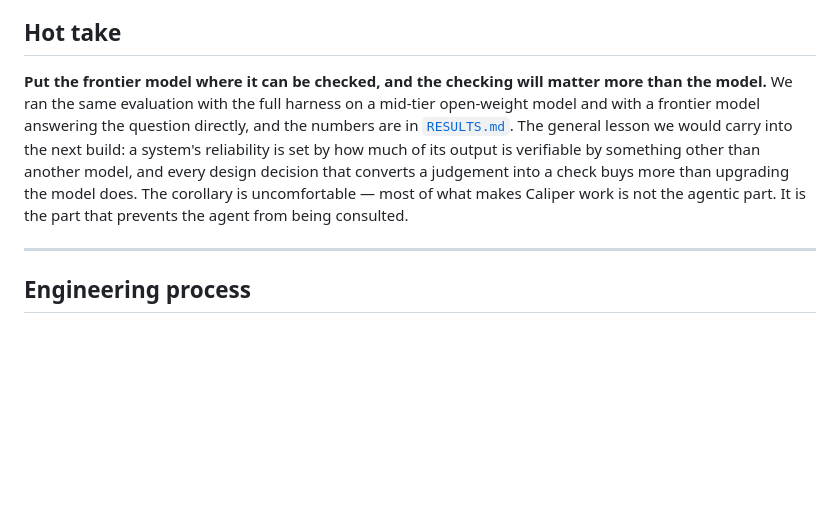
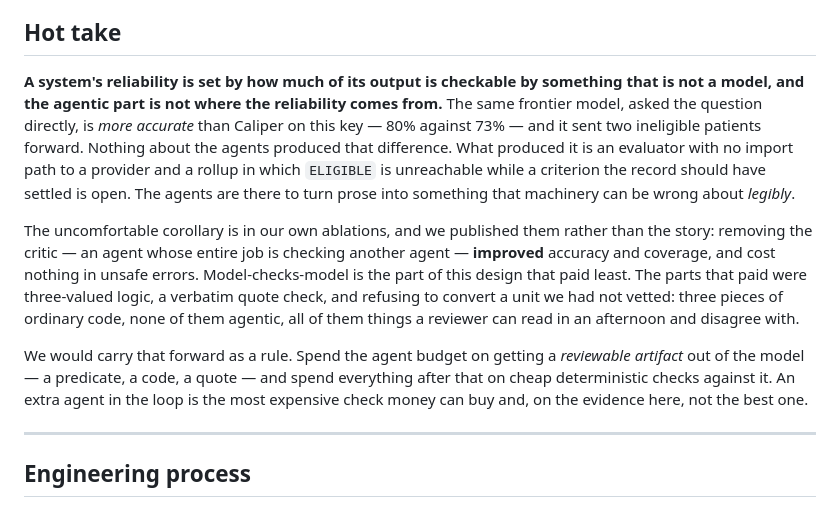
Before and after one commit to RaYYeR220/caliper, a Markdown page: README.md, the part around the change. Drawn GitHub-style; blank space fills up the shorter version.

Commit message:
Make the hot take a claim the run supports

```diff
--- a/README.md
+++ b/README.md
@@ -248,14 +248,25 @@ it is expensive, once per patient.
 
 ## Hot take
 
-**Put the frontier model where it can be checked, and the checking will matter more than the
-model.** We ran the same evaluation with the full harness on a mid-tier open-weight model and with a
-frontier model answering the question directly, and the numbers are in [`RESULTS.md`](RESULTS.md).
-The general lesson we would carry into the next build: a system's reliability is set by how much of
-its output is verifiable by something other than another model, and every design decision that
-converts a judgement into a check buys more than upgrading the model does. The corollary is
-uncomfortable — most of what makes Caliper work is not the agentic part. It is the part that
-prevents the agent from being consulted.
+**A system's reliability is set by how much of its output is checkable by something that is not a
+model, and the agentic part is not where the reliability comes from.** The same frontier model,
+asked the question directly, is *more accurate* than Caliper on this key — 80% against 73% — and it
+sent two ineligible patients forward. Nothing about the agents produced that difference. What
+produced it is an evaluator with no import path to a provider and a rollup in which `ELIGIBLE` is
+unreachable while a criterion the record should have settled is open. The agents are there to turn
+prose into something that machinery can be wrong about *legibly*.
+
+The uncomfortable corollary is in our own ablations, and we published them rather than the story:
+removing the critic — an agent whose entire job is checking another agent — **improved** accuracy
+and coverage, and cost nothing in unsafe errors. Model-checks-model is the part of this design that
+paid least. The parts that paid were three-valued logic, a verbatim quote check, and refusing to
+convert a unit we had not vetted: three pieces of ordinary code, none of them agentic, all of them
+things a reviewer can read in an afternoon and disagree with.
+
+We would carry that forward as a rule. Spend the agent budget on getting a *reviewable artifact* out
+of the model — a predicate, a code, a quote — and spend everything after that on cheap deterministic
+checks against it. An extra agent in the loop is the most expensive check money can buy and, on the
+evidence here, not the best one.
 
 ---
 
```
Also changed, not shown: EVIDENCE.md (+10 -0 lines).
